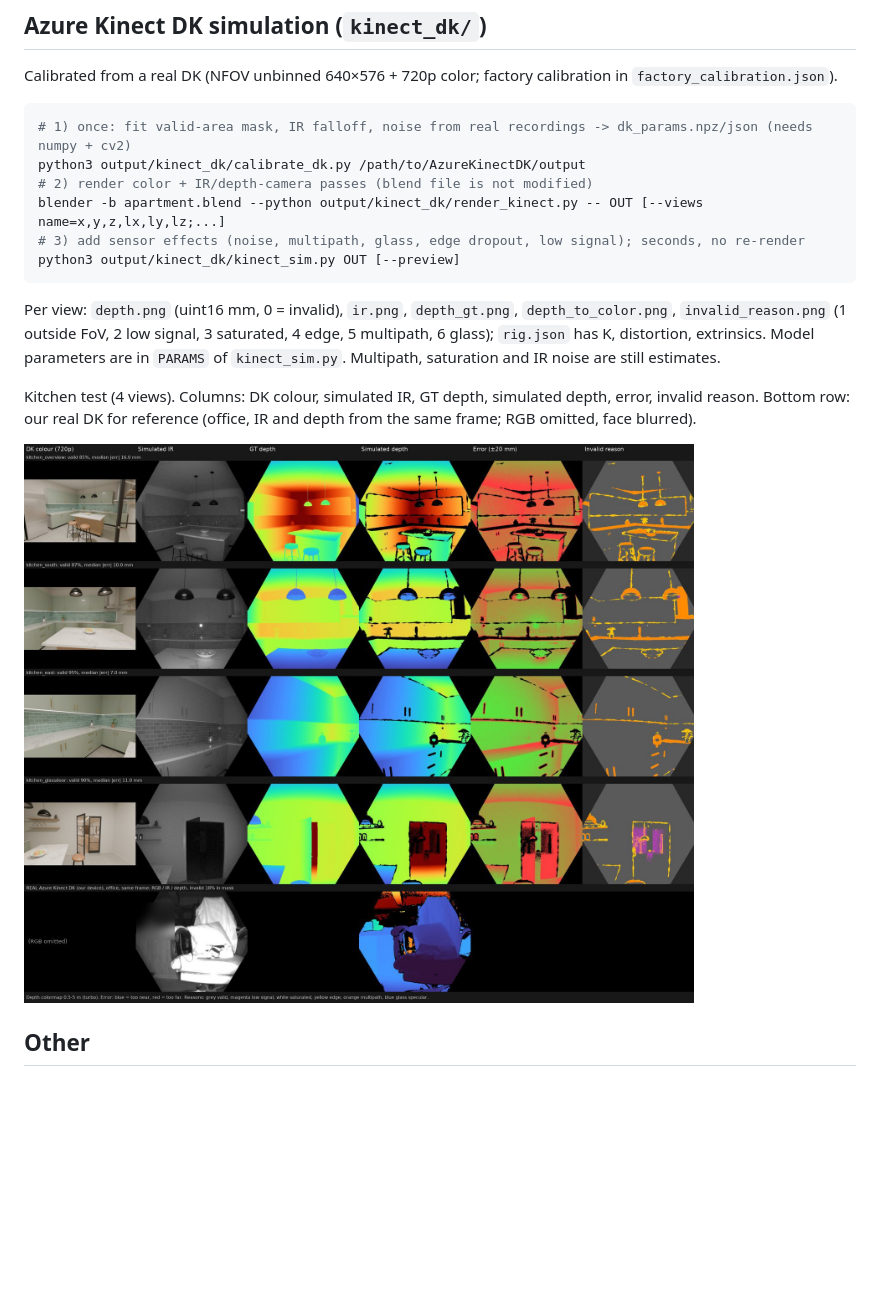
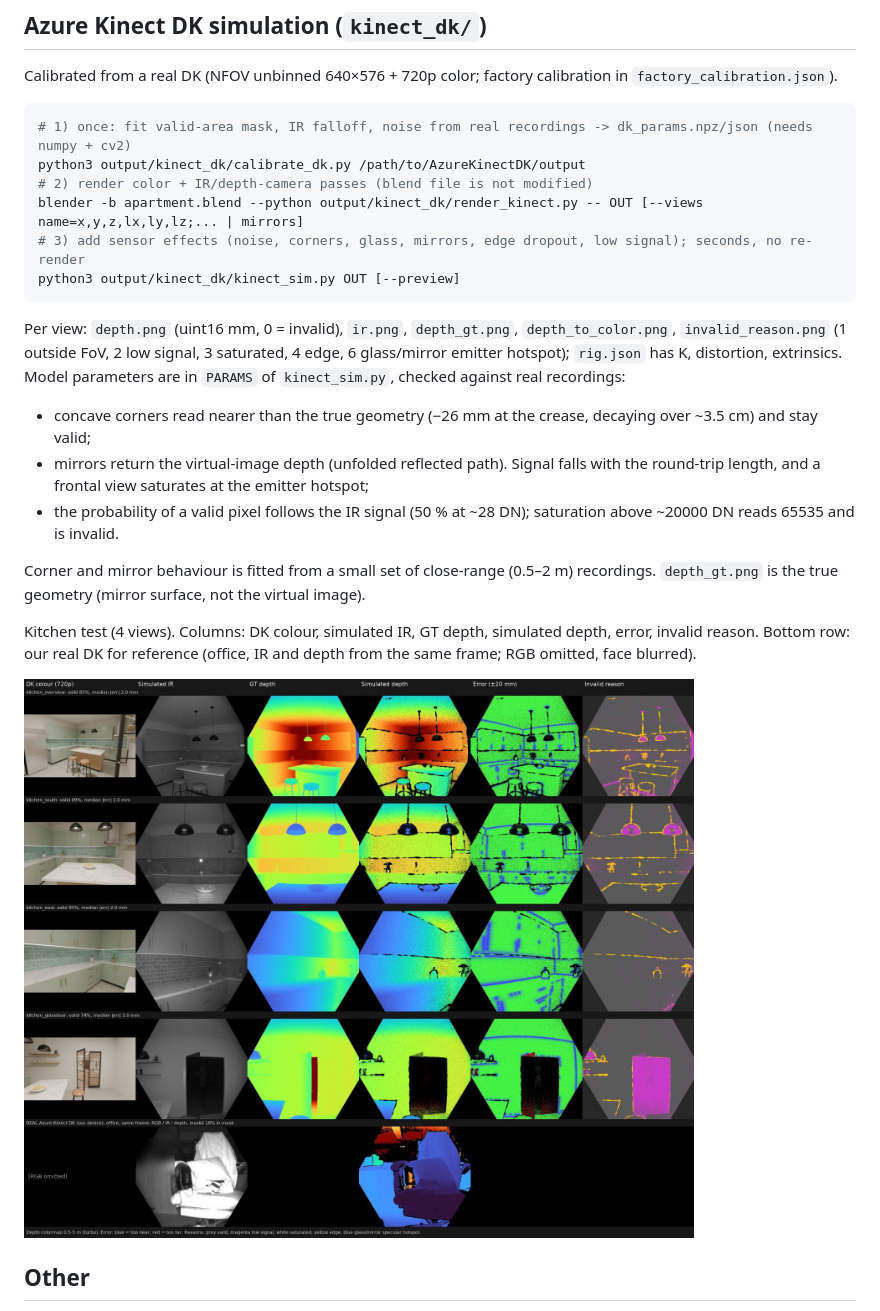
Before and after one commit to MikeMiller0401/Blender_KinectDK, a Markdown page: README.md, the part around the change. Rendered like a GitHub page; pictures changed too: docs/kinect_dk_preview.jpg; blank space fills up the shorter version.

````diff
--- a/README.md
+++ b/README.md
@@ -37,13 +37,18 @@ Calibrated from a real DK (NFOV unbinned 640×576 + 720p color; factory calibrat
 # 1) once: fit valid-area mask, IR falloff, noise from real recordings -> dk_params.npz/json (needs numpy + cv2)
 python3 output/kinect_dk/calibrate_dk.py /path/to/AzureKinectDK/output
 # 2) render color + IR/depth-camera passes (blend file is not modified)
-blender -b apartment.blend --python output/kinect_dk/render_kinect.py -- OUT [--views name=x,y,z,lx,ly,lz;...]
-# 3) add sensor effects (noise, multipath, glass, edge dropout, low signal); seconds, no re-render
+blender -b apartment.blend --python output/kinect_dk/render_kinect.py -- OUT [--views name=x,y,z,lx,ly,lz;... | mirrors]
+# 3) add sensor effects (noise, corners, glass, mirrors, edge dropout, low signal); seconds, no re-render
 python3 output/kinect_dk/kinect_sim.py OUT [--preview]
 ```
 Per view: `depth.png` (uint16 mm, 0 = invalid), `ir.png`, `depth_gt.png`, `depth_to_color.png`,
-`invalid_reason.png` (1 outside FoV, 2 low signal, 3 saturated, 4 edge, 5 multipath, 6 glass); `rig.json` has K, distortion, extrinsics.
-Model parameters are in `PARAMS` of `kinect_sim.py`. Multipath, saturation and IR noise are still estimates.
+`invalid_reason.png` (1 outside FoV, 2 low signal, 3 saturated, 4 edge, 6 glass/mirror emitter hotspot); `rig.json` has K, distortion, extrinsics.
+Model parameters are in `PARAMS` of `kinect_sim.py`, checked against real recordings:
+- concave corners read nearer than the true geometry (−26 mm at the crease, decaying over ~3.5 cm) and stay valid;
+- mirrors return the virtual-image depth (unfolded reflected path). Signal falls with the round-trip length, and a frontal view saturates at the emitter hotspot;
+- the probability of a valid pixel follows the IR signal (50 % at ~28 DN); saturation above ~20000 DN reads 65535 and is invalid.
+
+Corner and mirror behaviour is fitted from a small set of close-range (0.5–2 m) recordings. `depth_gt.png` is the true geometry (mirror surface, not the virtual image).
 
 Kitchen test (4 views). Columns: DK colour, simulated IR, GT depth, simulated depth, error, invalid reason.
 Bottom row: our real DK for reference (office, IR and depth from the same frame; RGB omitted, face blurred).
````
Also changed, not shown: 2 other files.
